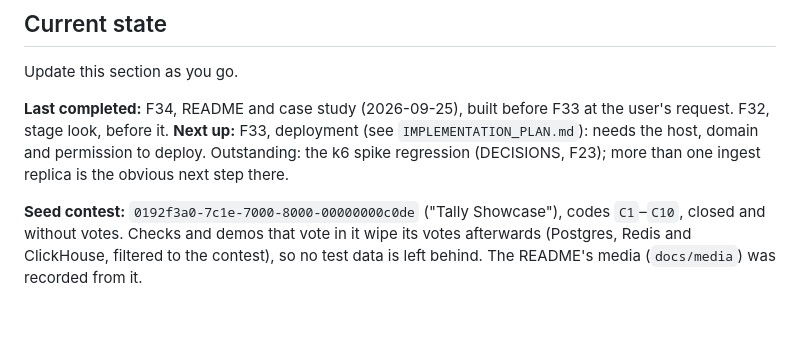
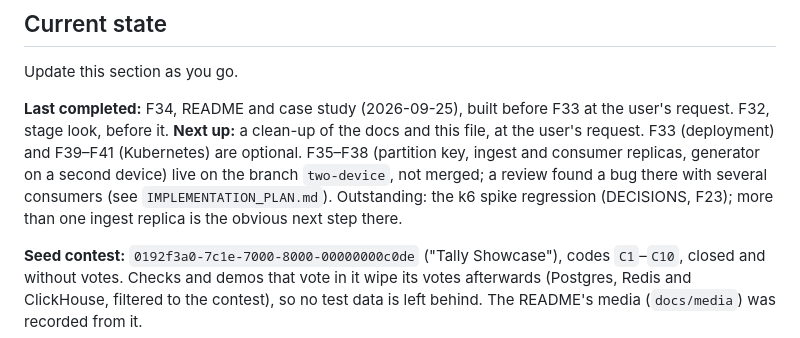
Before and after one commit to kalebWond/tally, a Markdown page: CLAUDE.md, the part around the change. GitHub-like rendering; blank space fills up the shorter version.

```diff
--- a/CLAUDE.md
+++ b/CLAUDE.md
@@ -140,7 +140,7 @@ A feature is done when its check in `IMPLEMENTATION_PLAN.md` passes, tests cover
 Update this section as you go.
 
 **Last completed:** F34, README and case study (2026-09-25), built before F33 at the user's request. F32, stage look, before it.
-**Next up:** F33, deployment (see `IMPLEMENTATION_PLAN.md`): needs the host, domain and permission to deploy. Outstanding: the k6 spike regression (DECISIONS, F23); more than one ingest replica is the obvious next step there.
+**Next up:** a clean-up of the docs and this file, at the user's request. F33 (deployment) and F39–F41 (Kubernetes) are optional. F35–F38 (partition key, ingest and consumer replicas, generator on a second device) live on the branch `two-device`, not merged; a review found a bug there with several consumers (see `IMPLEMENTATION_PLAN.md`). Outstanding: the k6 spike regression (DECISIONS, F23); more than one ingest replica is the obvious next step there.
 
 **Seed contest:** `0192f3a0-7c1e-7000-8000-00000000c0de` ("Tally Showcase"), codes `C1`–`C10`, closed and without votes. Checks and demos that vote in it wipe its votes afterwards (Postgres, Redis and ClickHouse, filtered to the contest), so no test data is left behind. The README's media (`docs/media`) was recorded from it.
 
```
Also changed, not shown: DECISIONS.md (+1 -0 lines), IMPLEMENTATION_PLAN.md (+26 -5 lines).
